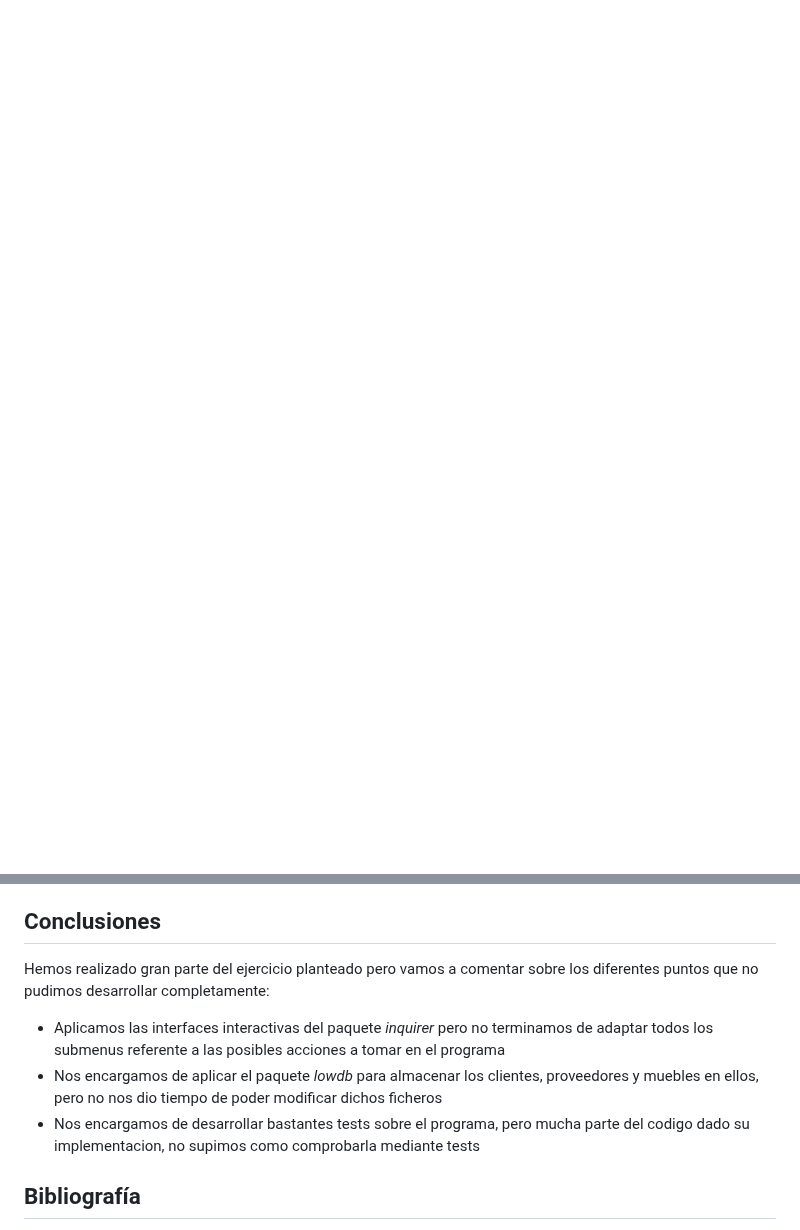
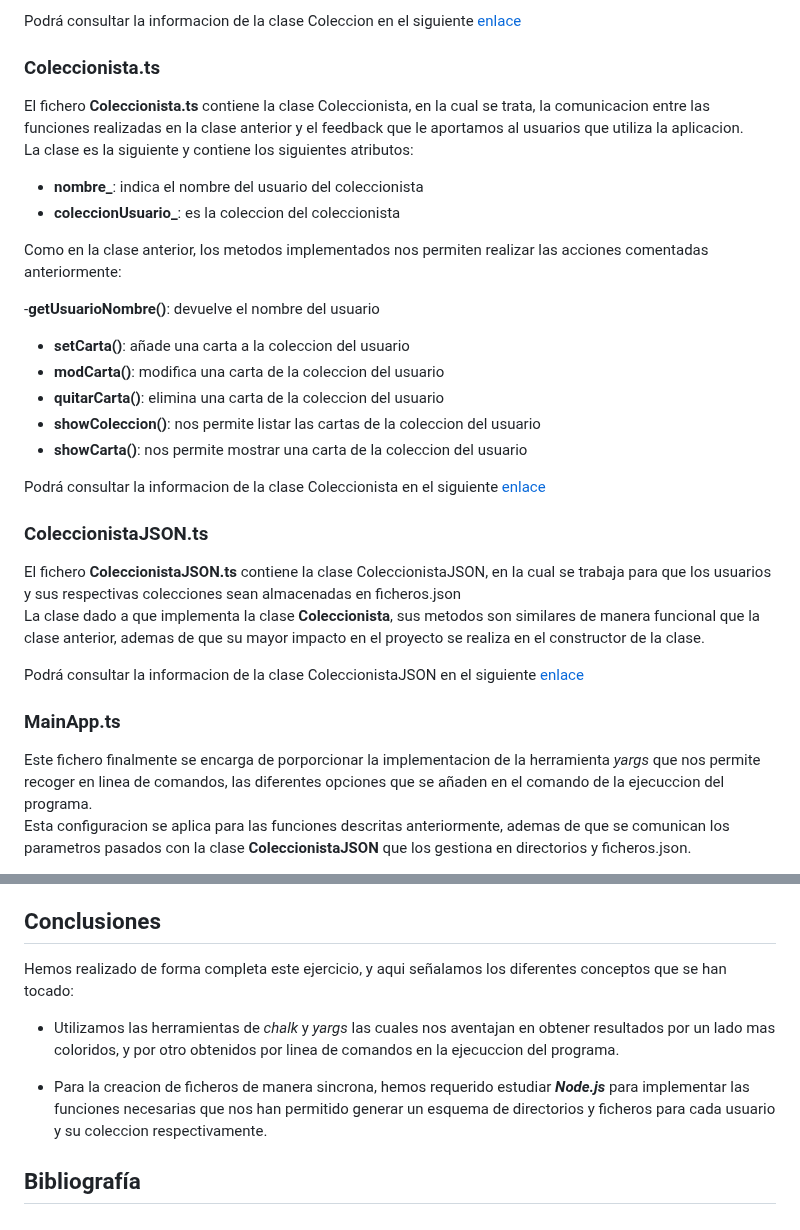
Before and after one commit to ULL-ESIT-INF-DSI-2324/ull-esit-inf-dsi-23-24-prct09-filesystem-magic-app-alu0101313313, a Markdown page: README.md, 2 parts joined by grey strips. Rendered like a GitHub page; blank space fills up the shorter version.

```diff
--- a/README.md
+++ b/README.md
@@ -56,0 +76,33 @@ Esto último se podría hacer con menos código usando una clase padre Persona c
+Podrá consultar la informacion de la clase Coleccion en el siguiente [enlace](https://github.com/ULL-ESIT-INF-DSI-2324/ull-esit-inf-dsi-23-24-prct09-filesystem-magic-app-alu0101313313/blob/main/src/coleccion.ts)
+
+### Coleccionista.ts
+
+El fichero **Coleccionista.ts** contiene la clase Coleccionista, en la cual se trata, la comunicacion entre las funciones realizadas en la clase anterior y el feedback que le aportamos al usuarios que utiliza la aplicacion.
+La clase es la siguiente y contiene los siguientes atributos:
+
+- **nombre_**: indica el nombre del usuario del coleccionista
+- **coleccionUsuario_**: es la coleccion del coleccionista
+
+Como en la clase anterior, los metodos implementados nos permiten realizar las acciones comentadas anteriormente:
+
+-**getUsuarioNombre()**: devuelve el nombre del usuario
+- **setCarta()**: añade una carta a la coleccion del usuario
+- **modCarta()**: modifica una carta de la coleccion del usuario
+- **quitarCarta()**: elimina una carta de la coleccion del usuario
+- **showColeccion()**: nos permite listar las cartas de la coleccion del usuario
+- **showCarta()**: nos permite mostrar una carta de la coleccion del usuario
+
+Podrá consultar la informacion de la clase Coleccionista en el siguiente [enlace](https://github.com/ULL-ESIT-INF-DSI-2324/ull-esit-inf-dsi-23-24-prct09-filesystem-magic-app-alu0101313313/blob/main/src/coleccionista.ts)
+
+### ColeccionistaJSON.ts
+
+El fichero **ColeccionistaJSON.ts** contiene la clase ColeccionistaJSON, en la cual se trabaja para que los usuarios y sus respectivas colecciones sean almacenadas en ficheros.json
+La clase dado a que implementa la clase **Coleccionista**, sus metodos son similares de manera funcional que la clase anterior, ademas de que su mayor impacto en el proyecto se realiza en el constructor de la clase.
+
+Podrá consultar la informacion de la clase ColeccionistaJSON en el siguiente [enlace](https://github.com/ULL-ESIT-INF-DSI-2324/ull-esit-inf-dsi-23-24-prct09-filesystem-magic-app-alu0101313313/blob/main/src/coleccionistaJSON.ts)
+
+### MainApp.ts
+
+Este fichero finalmente se encarga de porporcionar la implementacion de la herramienta _yargs_ que nos permite recoger en linea de comandos, las diferentes opciones que se añaden en el comando de la ejecuccion del programa.
+Esta configuracion se aplica para las funciones descritas anteriormente, ademas de que se comunican los parametros pasados con la clase **ColeccionistaJSON** que los gestiona en directorios y ficheros.json.
+
@@ -57,11 +110,11 @@ Esto último se podría hacer con menos código usando una clase padre Persona c
 
 ## Conclusiones
 
-Hemos realizado gran parte del ejercicio planteado pero vamos a comentar sobre los diferentes puntos que no pudimos desarrollar completamente:
+Hemos realizado de forma completa este ejercicio, y aqui señalamos los diferentes conceptos que se han tocado:
 
-- Aplicamos las interfaces interactivas del paquete _inquirer_ pero no terminamos de adaptar todos los submenus referente a las posibles acciones a tomar en el programa
-- Nos encargamos de aplicar el paquete _lowdb_ para almacenar los clientes, proveedores y muebles en ellos, pero no nos dio tiempo de poder modificar dichos ficheros
-- Nos encargamos de desarrollar bastantes tests sobre el programa, pero mucha parte del codigo dado su implementacion, no supimos como comprobarla mediante tests
+- Utilizamos las herramientas de _chalk_ y _yargs_ las cuales nos aventajan en obtener resultados por un lado mas coloridos, y por otro obtenidos por linea de comandos en la ejecuccion del programa.
+
+- Para la creacion de ficheros de manera sincrona, hemos requerido estudiar **_Node.js_** para implementar las funciones necesarias que nos han permitido generar un esquema de directorios y ficheros para cada usuario y su coleccion respectivamente.
 
 ## Bibliografía
 
```
Also changed, not shown: other parts of README.md (+45 -25 lines).
